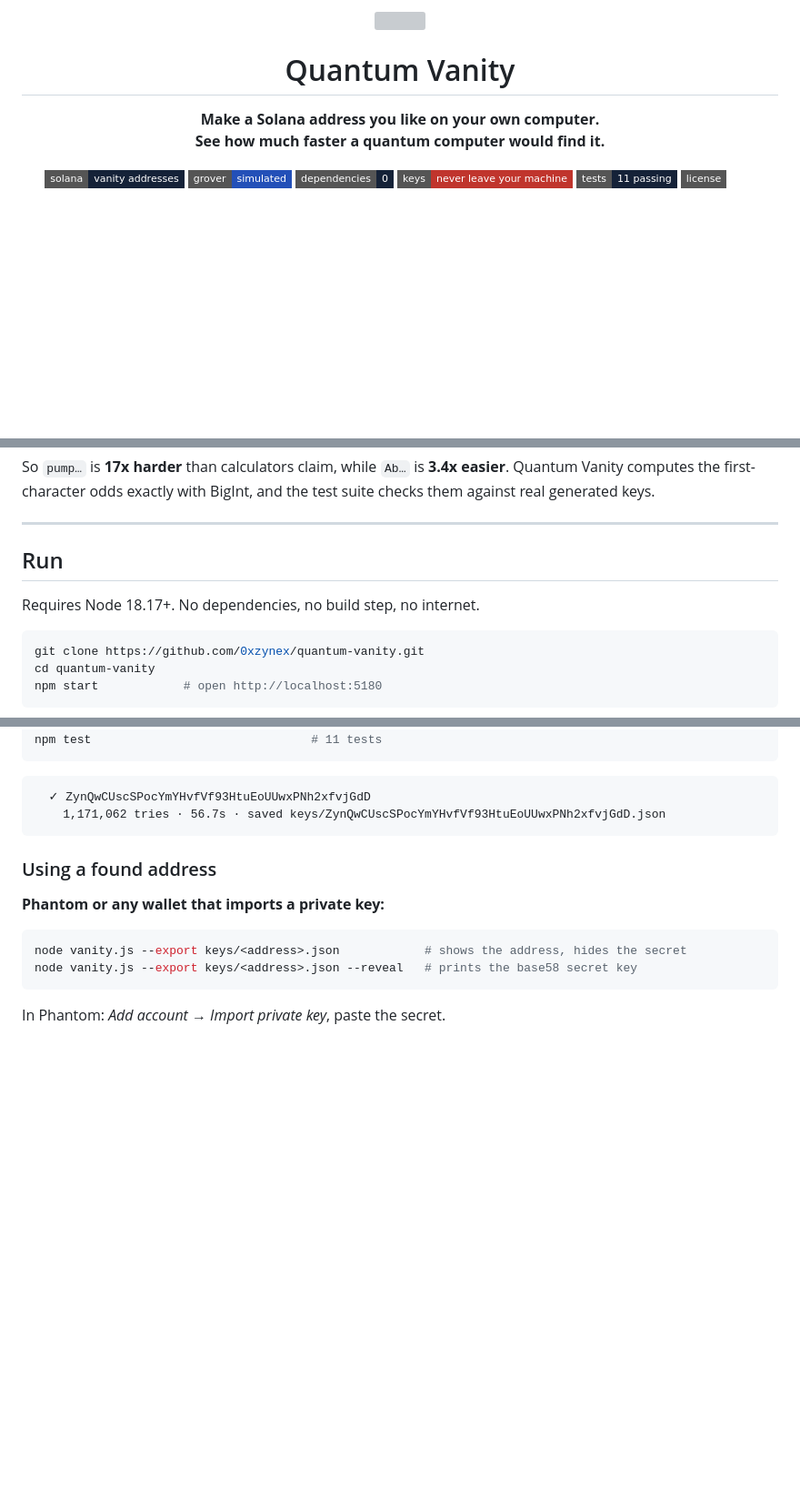
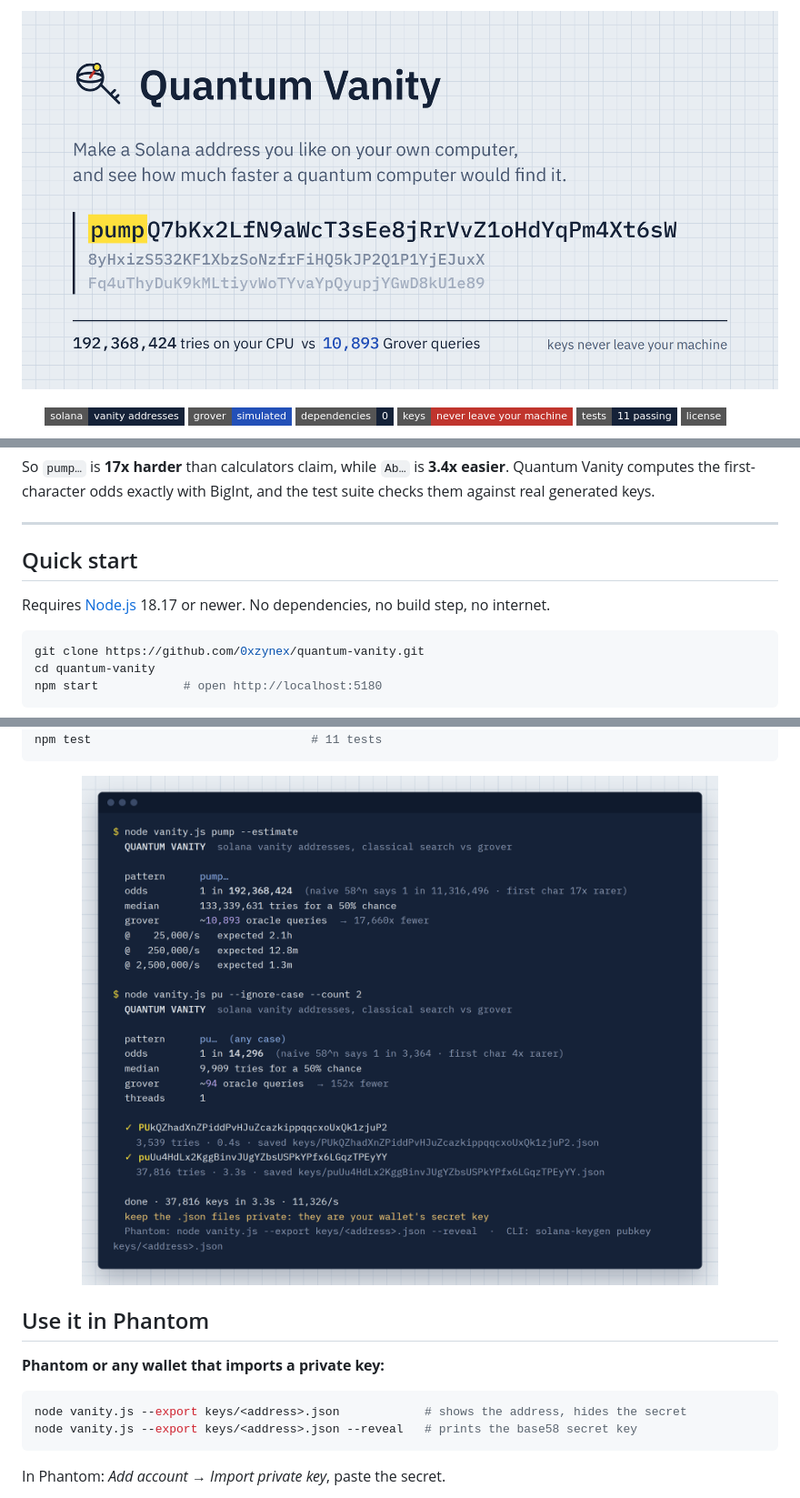
Before and after one commit to 0xzynex/quantum-vanity, a Markdown page: README.md, 3 parts joined by grey strips. Shown at 91% size. Drawn GitHub-style; pictures changed too: assets/banner.png (added), assets/terminal.png (added); badges without logos; blank space fills up the shorter version; grey boxes are pictures that could not be loaded.

Commit message:
README: banner, demo GIF, first-character chart and terminal screenshot
Co-Authored-By: Claude Opus 5.5 <noreply@anthropic.com>
Claude-Session: https://claude.ai/code/session_01WnDRaxWySyhXRjkdnG97xC

````diff
--- a/README.md
+++ b/README.md
@@ -1,11 +1,5 @@
 <p align="center">
-  <img src="assets/logo.svg" width="92" alt="">
-</p>
-
-<h1 align="center">Quantum Vanity</h1>
-
-<p align="center">
-  <b>Make a Solana address you like on your own computer.<br>See how much faster a quantum computer would find it.</b>
+  <img src="assets/banner.png" alt="Quantum Vanity" width="100%">
 </p>
 
 <p align="center">
@@ -60,9 +69,9 @@ So `pump…` is **17x harder** than calculators claim, while `Ab…` is **3.4x e
 
 ---
 
-## Run
+## Quick start
 
-Requires Node 18.17+. No dependencies, no build step, no internet.
+Requires [Node.js](https://nodejs.org) 18.17 or newer. No dependencies, no build step, no internet.
 
 ```bash
 git clone https://github.com/0xzynex/quantum-vanity.git
@@ -83,12 +92,11 @@ node vanity.js --export keys/<a>.json  # secret key for Phantom (add --reveal)
 npm test                               # 11 tests
 ```
 
-```
-  ✓ ZynQwCUscSPocYmYHvfVf93HtuEoUUwxPNh2xfvjGdD
-    1,171,062 tries · 56.7s · saved keys/ZynQwCUscSPocYmYHvfVf93HtuEoUUwxPNh2xfvjGdD.json
-```
+<p align="center">
+  <img src="assets/terminal.png" alt="Quantum Vanity in the terminal" width="88%">
+</p>
 
-### Using a found address
+## Use it in Phantom
 
 **Phantom or any wallet that imports a private key:**
 
````
Also changed, not shown: other parts of README.md (+17 -2 lines), assets/first-char.png (added), 1 other file.
